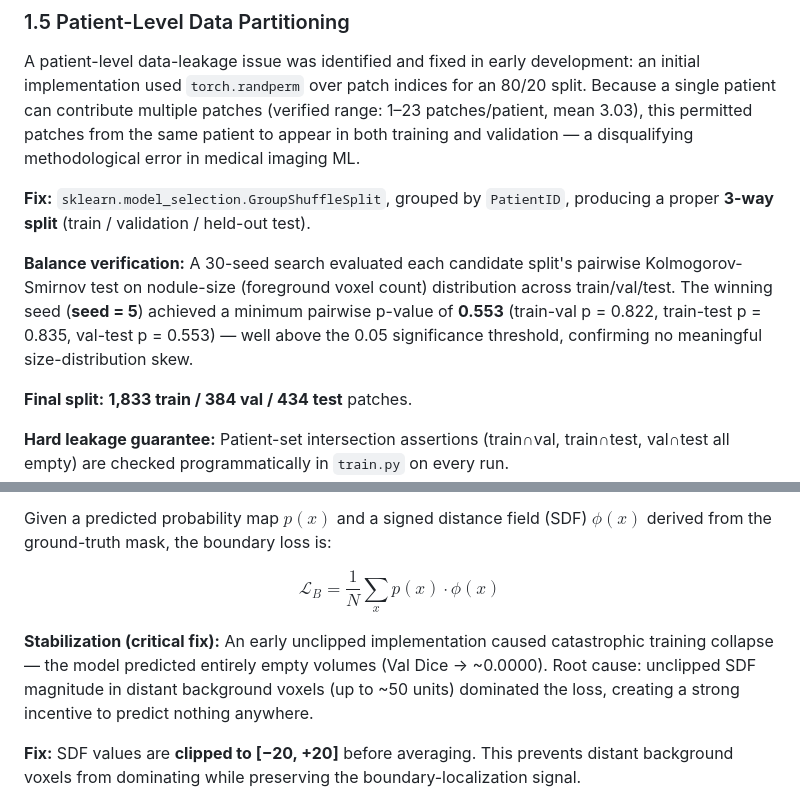
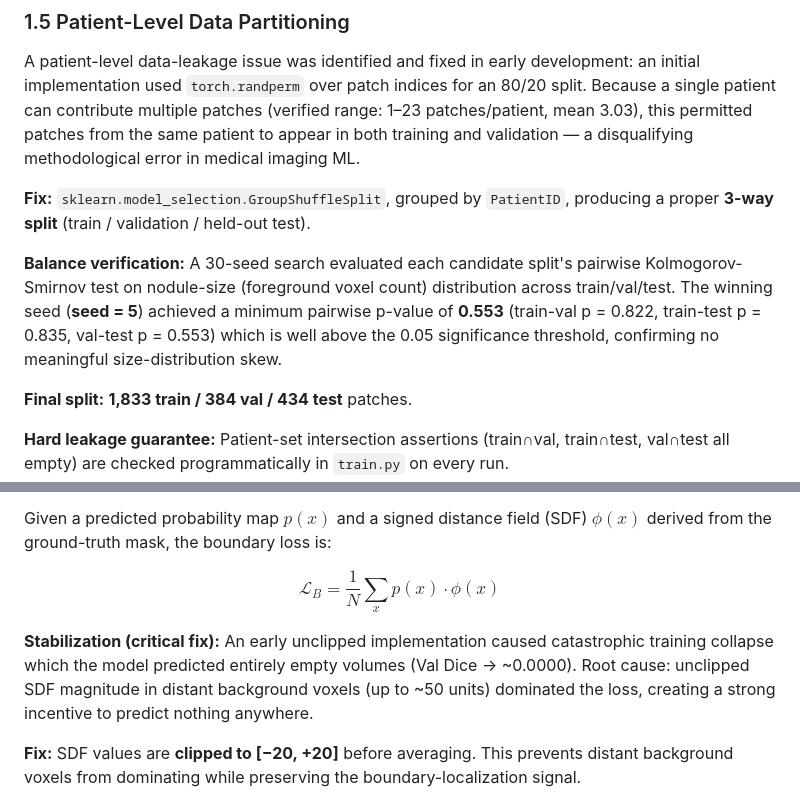
Before and after one commit to furycurry/lidc-3d-nodule-benchmark, a Markdown page: docs/methodology.md, 2 parts joined by grey strips. Drawn GitHub-style.

```diff
--- a/docs/methodology.md
+++ b/docs/methodology.md
@@ -42,7 +42,7 @@ A patient-level data-leakage issue was identified and fixed in early development
 
 **Fix:** `sklearn.model_selection.GroupShuffleSplit`, grouped by `PatientID`, producing a proper **3-way split** (train / validation / held-out test).
 
-**Balance verification:** A 30-seed search evaluated each candidate split's pairwise Kolmogorov-Smirnov test on nodule-size (foreground voxel count) distribution across train/val/test. The winning seed (**seed = 5**) achieved a minimum pairwise p-value of **0.553** (train-val p = 0.822, train-test p = 0.835, val-test p = 0.553) — well above the 0.05 significance threshold, confirming no meaningful size-distribution skew.
+**Balance verification:** A 30-seed search evaluated each candidate split's pairwise Kolmogorov-Smirnov test on nodule-size (foreground voxel count) distribution across train/val/test. The winning seed (**seed = 5**) achieved a minimum pairwise p-value of **0.553** (train-val p = 0.822, train-test p = 0.835, val-test p = 0.553) which is well above the 0.05 significance threshold, confirming no meaningful size-distribution skew.
 
 **Final split:** **1,833 train / 384 val / 434 test** patches.
 
@@ -113,7 +113,7 @@ Given a predicted probability map $p(x)$ and a signed distance field (SDF) $\phi
 
 $$\mathcal{L}_B = \frac{1}{N} \sum_{x} p(x) \cdot \phi(x)$$
 
-**Stabilization (critical fix):** An early unclipped implementation caused catastrophic training collapse — the model predicted entirely empty volumes (Val Dice → ~0.0000). Root cause: unclipped SDF magnitude in distant background voxels (up to ~50 units) dominated the loss, creating a strong incentive to predict nothing anywhere.
+**Stabilization (critical fix):** An early unclipped implementation caused catastrophic training collapse which the model predicted entirely empty volumes (Val Dice → ~0.0000). Root cause: unclipped SDF magnitude in distant background voxels (up to ~50 units) dominated the loss, creating a strong incentive to predict nothing anywhere.
 
 **Fix:** SDF values are **clipped to [−20, +20]** before averaging. This prevents distant background voxels from dominating while preserving the boundary-localization signal.
 
```
Also changed, not shown: other parts of docs/methodology.md (+6 -6 lines).
